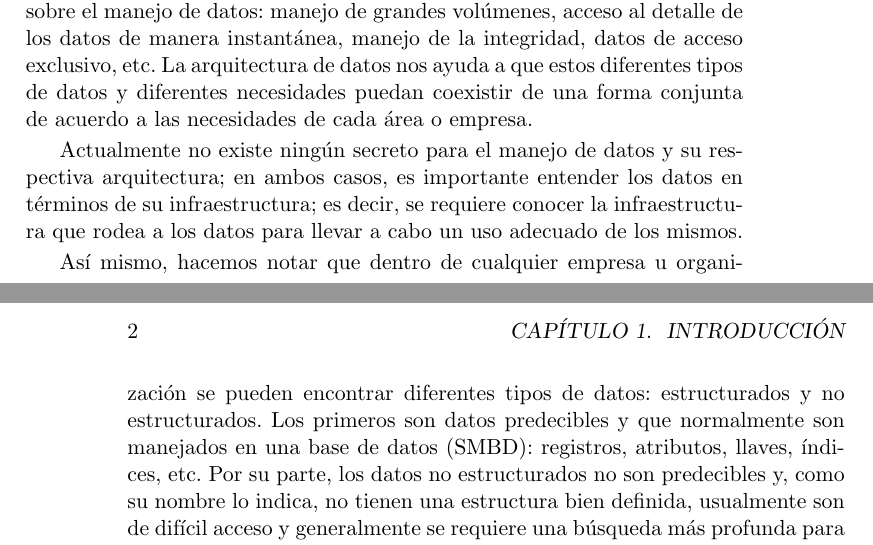
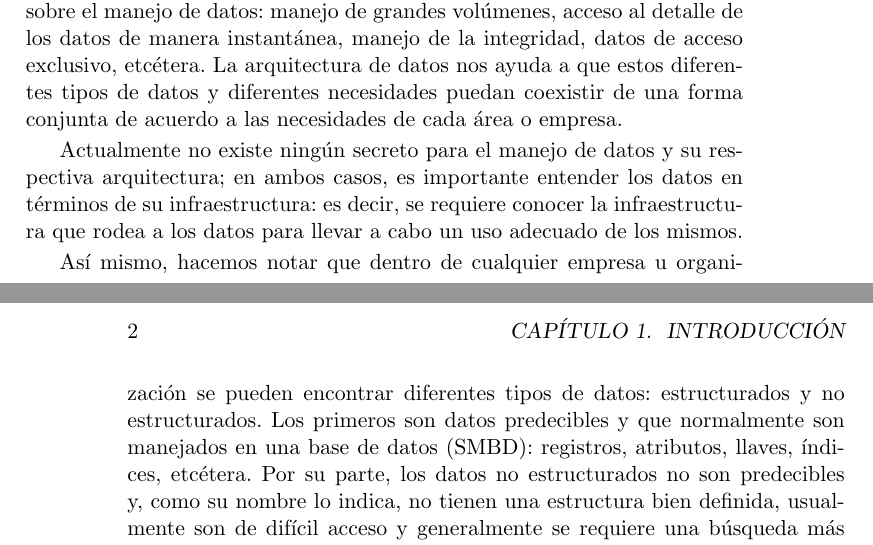
Before and after one commit to erick-zago/Tesis, a LaTeX thesis (Tesis.tex, which reads Introduccion.tex): two parts of pages 13 and 14 of 52, joined at a grey line, cut so that both start at the same text. Compiled offline with pdfLaTeX.

Commit message:
Introduccion.tex: Correcciones menores.

```diff
--- a/Introduccion.tex
+++ b/Introduccion.tex
@@ -20,20 +20,20 @@ perspectivas de datos, dependiendo del uso que se les quiera dar o de las
 personas que lo utilizan. Cada grupo de personas tiene su propia perspectiva
 sobre el manejo de datos: manejo de grandes volúmenes, acceso al detalle de los
 datos de manera instantánea, manejo de la integridad, datos de acceso exclusivo,
-etc. La arquitectura de datos nos ayuda a que estos diferentes tipos de datos y
-diferentes necesidades puedan coexistir de una forma conjunta de acuerdo a las
-necesidades de cada área o empresa.
+etcétera. La arquitectura de datos nos ayuda a que estos diferentes tipos de
+datos y diferentes necesidades puedan coexistir de una forma conjunta de acuerdo
+a las necesidades de cada área o empresa.
 
 Actualmente no existe ningún secreto para el manejo de datos y su respectiva
 arquitectura; en ambos casos, es importante entender los datos en términos de su
-infraestructura; es decir, se requiere conocer la infraestructura que rodea a
+infraestructura: es decir, se requiere conocer la infraestructura que rodea a
 los datos para llevar a cabo un uso adecuado de los mismos.
 
 Así mismo, hacemos notar que dentro de cualquier empresa u organización se
 pueden encontrar diferentes tipos de datos: estructurados y no
 estructurados. Los primeros son datos predecibles y que normalmente son
 manejados en una base de datos (SMBD): registros, atributos, llaves, índices,
-etc. Por su parte, los datos no estructurados no son predecibles y, como su
+etcétera. Por su parte, los datos no estructurados no son predecibles y, como su
 nombre lo indica, no tienen una estructura bien definida, usualmente son de
 difícil acceso y generalmente se requiere una búsqueda más profunda para hacer
 consultas; por ejemplo, una cadena de caracteres en un texto libre.
```
